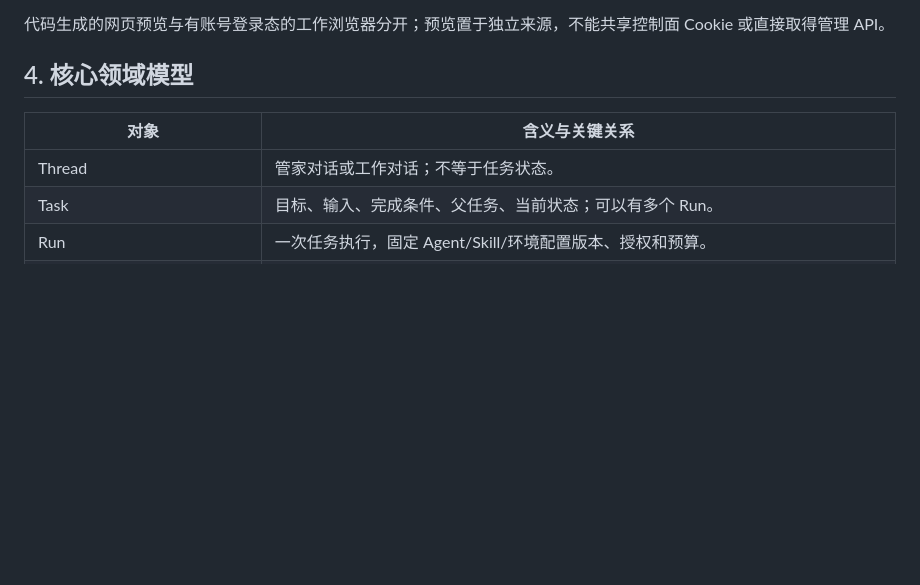
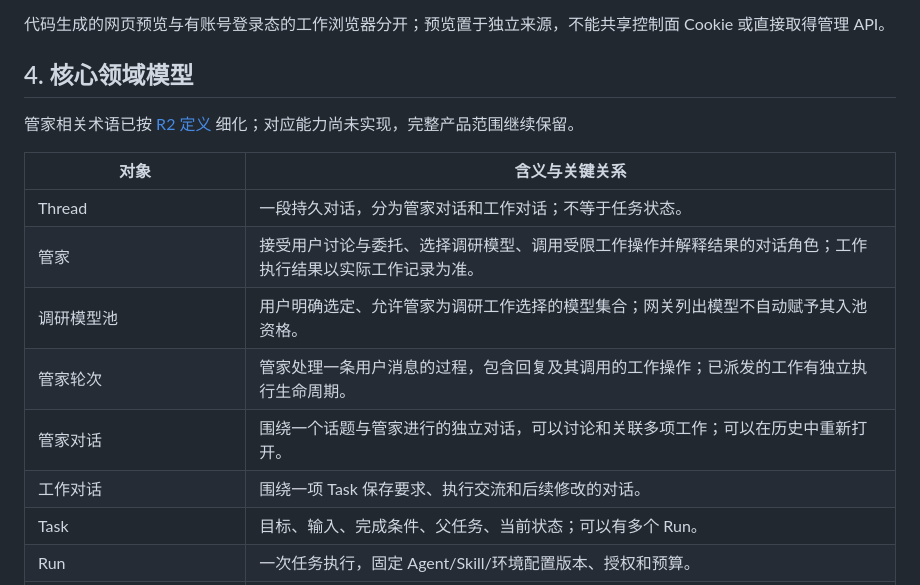
Before and after one commit to kassol/AgentAnywhere, a Markdown page: docs/PRD.md, the part around the change. Rendered like a GitHub page; blank space fills up the shorter version.

Commit message:
Define R2 steward conversation scope

```diff
--- a/docs/PRD.md
+++ b/docs/PRD.md
@@ -95,9 +95,16 @@ MVP 不要求一次性支持全部平台。身份操作优先以自有 GitHub
 
 ## 4. 核心领域模型
 
+管家相关术语已按 [R2 定义](r2-steward-decisions.md) 细化；对应能力尚未实现，完整产品范围继续保留。
+
 | 对象 | 含义与关键关系 |
 | --- | --- |
-| Thread | 管家对话或工作对话；不等于任务状态。 |
+| Thread | 一段持久对话，分为管家对话和工作对话；不等于任务状态。 |
+| 管家 | 接受用户讨论与委托、选择调研模型、调用受限工作操作并解释结果的对话角色；工作执行结果以实际工作记录为准。 |
+| 调研模型池 | 用户明确选定、允许管家为调研工作选择的模型集合；网关列出模型不自动赋予其入池资格。 |
+| 管家轮次 | 管家处理一条用户消息的过程，包含回复及其调用的工作操作；已派发的工作有独立执行生命周期。 |
+| 管家对话 | 围绕一个话题与管家进行的独立对话，可以讨论和关联多项工作；可以在历史中重新打开。 |
+| 工作对话 | 围绕一项 Task 保存要求、执行交流和后续修改的对话。 |
 | Task | 目标、输入、完成条件、父任务、当前状态；可以有多个 Run。 |
 | Run | 一次任务执行，固定 Agent/Skill/环境配置版本、授权和预算。 |
 | AgentDefinition / Version | 职责、模型、工具上限、Skill 引用、默认环境、交付约束。 |
```
Also changed, not shown: CONTEXT.md (+7 -2 lines), docs/r2-steward-decisions.md (added, +82 -0 lines).
